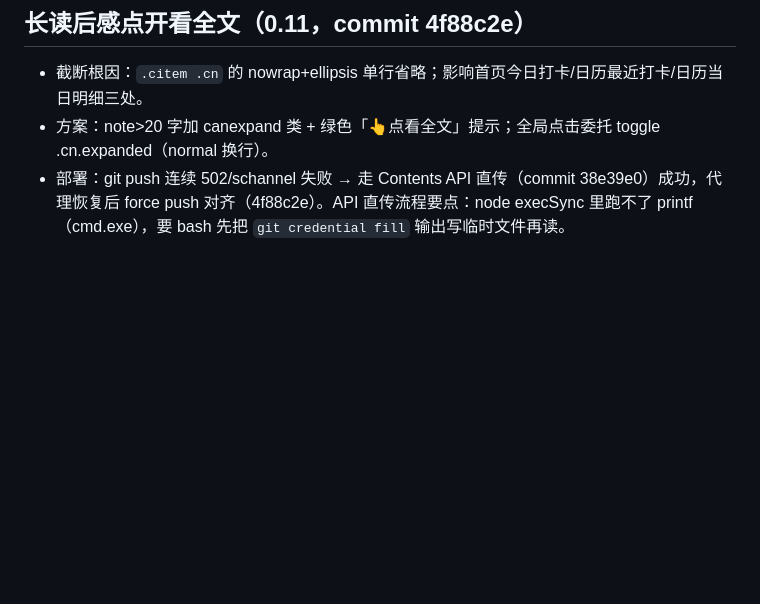
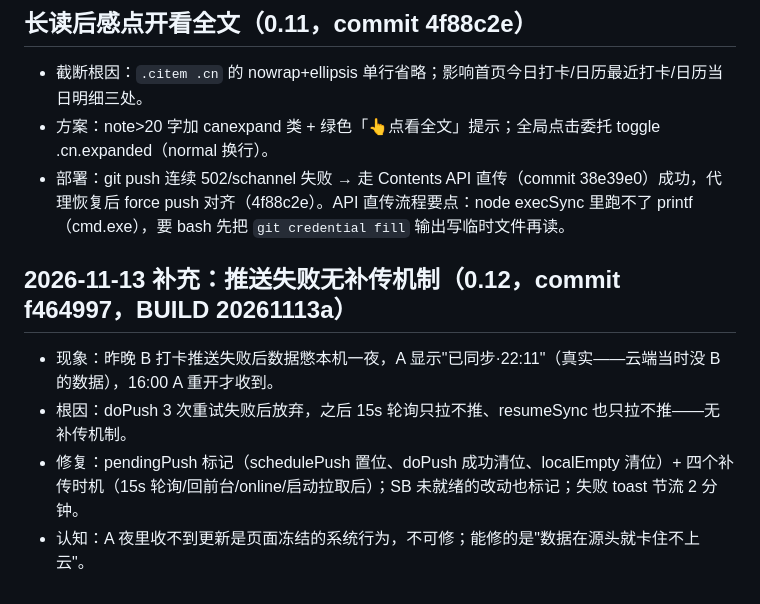
Before and after one commit to aqkobe/reading-map, a Markdown page: .workbuddy/memory/2026-11-12.md, the part around the change. GitHub-like rendering; blank space fills up the shorter version.

```diff
--- a/.workbuddy/memory/2026-11-12.md
+++ b/.workbuddy/memory/2026-11-12.md
@@ -24,3 +24,9 @@
 - 截断根因：`.citem .cn` 的 nowrap+ellipsis 单行省略；影响首页今日打卡/日历最近打卡/日历当日明细三处。
 - 方案：note>20 字加 canexpand 类 + 绿色「👆点看全文」提示；全局点击委托 toggle .cn.expanded（normal 换行）。
 - 部署：git push 连续 502/schannel 失败 → 走 Contents API 直传（commit 38e39e0）成功，代理恢复后 force push 对齐（4f88c2e）。API 直传流程要点：node execSync 里跑不了 printf（cmd.exe），要 bash 先把 `git credential fill` 输出写临时文件再读。
+
+## 2026-11-13 补充：推送失败无补传机制（0.12，commit f464997，BUILD 20261113a）
+- 现象：昨晚 B 打卡推送失败后数据憋本机一夜，A 显示"已同步·22:11"（真实——云端当时没 B 的数据），16:00 A 重开才收到。
+- 根因：doPush 3 次重试失败后放弃，之后 15s 轮询只拉不推、resumeSync 也只拉不推——无补传机制。
+- 修复：pendingPush 标记（schedulePush 置位、doPush 成功清位、localEmpty 清位）+ 四个补传时机（15s 轮询/回前台/online/启动拉取后）；SB 未就绪的改动也标记；失败 toast 节流 2 分钟。
+- 认知：A 夜里收不到更新是页面冻结的系统行为，不可修；能修的是"数据在源头就卡住不上云"。
```
Also changed, not shown: 改动说明.md (+10 -0 lines).
